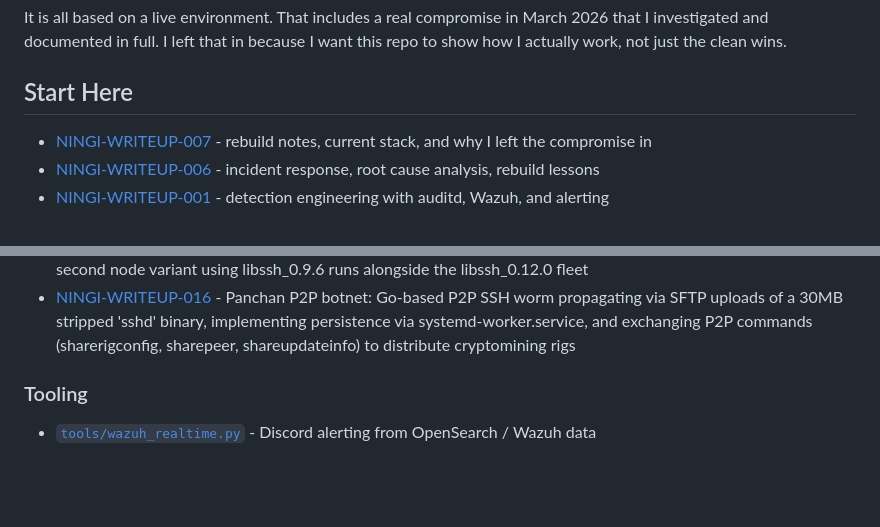
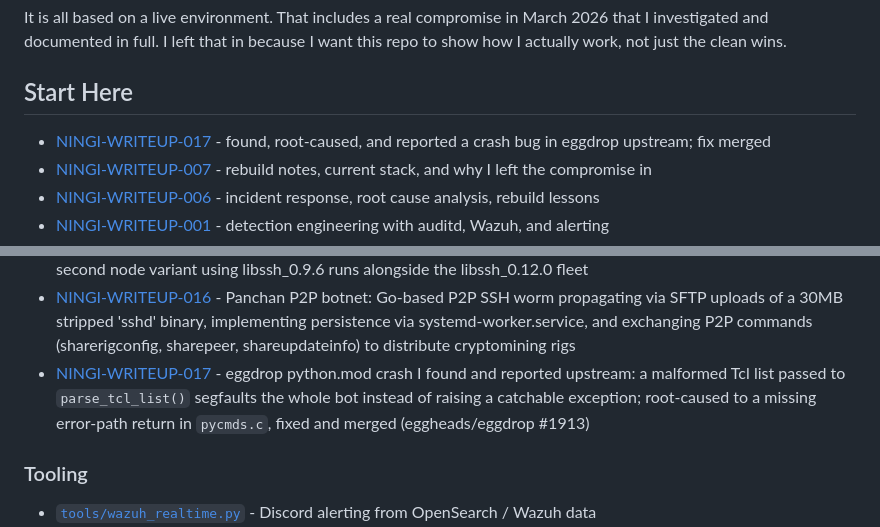
Before and after one commit to pagzlol/homelab-security-research, a Markdown page: README.md, 2 parts joined by grey strips. Drawn GitHub-style; blank space fills up the shorter version.

Commit message:
Add NINGI-WRITEUP-017: eggdrop python.mod parse_tcl_list crash (found + fixed upstream)

```diff
--- a/README.md
+++ b/README.md
@@ -10,6 +10,7 @@ It is all based on a live environment. That includes a real compromise in March
 
 ## Start Here
 
+- [NINGI-WRITEUP-017](writeups/NINGI-WRITEUP-017-eggdrop-python-mod-parse-tcl-list-crash.md) - found, root-caused, and reported a crash bug in eggdrop upstream; fix merged
 - [NINGI-WRITEUP-007](writeups/NINGI-WRITEUP-007-what-i-rebuilt-after-the-znc-compromise.md) - rebuild notes, current stack, and why I left the compromise in
 - [NINGI-WRITEUP-006](writeups/NINGI-WRITEUP-006-znc-webadmin-compromise-cryptominer.md) - incident response, root cause analysis, rebuild lessons
 - [NINGI-WRITEUP-001](writeups/NINGI-WRITEUP-001-honeytoken-detection.md) - detection engineering with auditd, Wazuh, and alerting
@@ -51,6 +52,7 @@ It is all based on a live environment. That includes a real compromise in March
 - [NINGI-WRITEUP-014](writeups/NINGI-WRITEUP-014-hex-encoded-credential-validator-may17-surge.md) - May 17 SSH surge: hex-encoded `\x6F\x6B` credential validator (4,629 sessions from Taiwan) and mass `uname -a` OS scanner
 - [NINGI-WRITEUP-015](writeups/NINGI-WRITEUP-015-mdrfckr-wave3-rotating-passwords-libssh-divergence.md) - mdrfckr Wave 3: per-session rotating passwords replace the static credential, and a second node variant using libssh_0.9.6 runs alongside the libssh_0.12.0 fleet
 - [NINGI-WRITEUP-016](writeups/NINGI-WRITEUP-016-panchan-p2p-ssh-worm.md) - Panchan P2P botnet: Go-based P2P SSH worm propagating via SFTP uploads of a 30MB stripped 'sshd' binary, implementing persistence via systemd-worker.service, and exchanging P2P commands (sharerigconfig, sharepeer, shareupdateinfo) to distribute cryptomining rigs
+- [NINGI-WRITEUP-017](writeups/NINGI-WRITEUP-017-eggdrop-python-mod-parse-tcl-list-crash.md) - eggdrop python.mod crash I found and reported upstream: a malformed Tcl list passed to `parse_tcl_list()` segfaults the whole bot instead of raising a catchable exception; root-caused to a missing error-path return in `pycmds.c`, fixed and merged (eggheads/eggdrop #1913)
 
 ### Tooling
 
```
Also changed, not shown: writeups/NINGI-WRITEUP-017-eggdrop-python-mod-parse-tcl-list-crash.md (added, +273 -0 lines).
